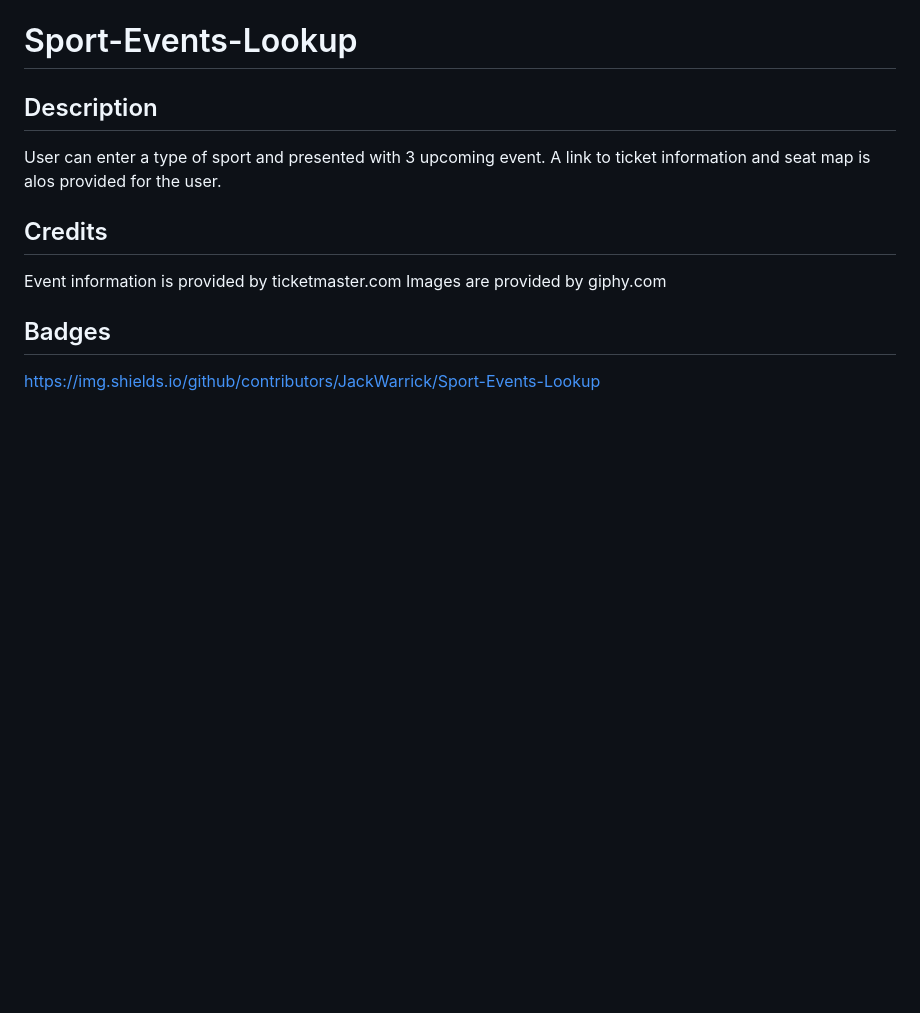
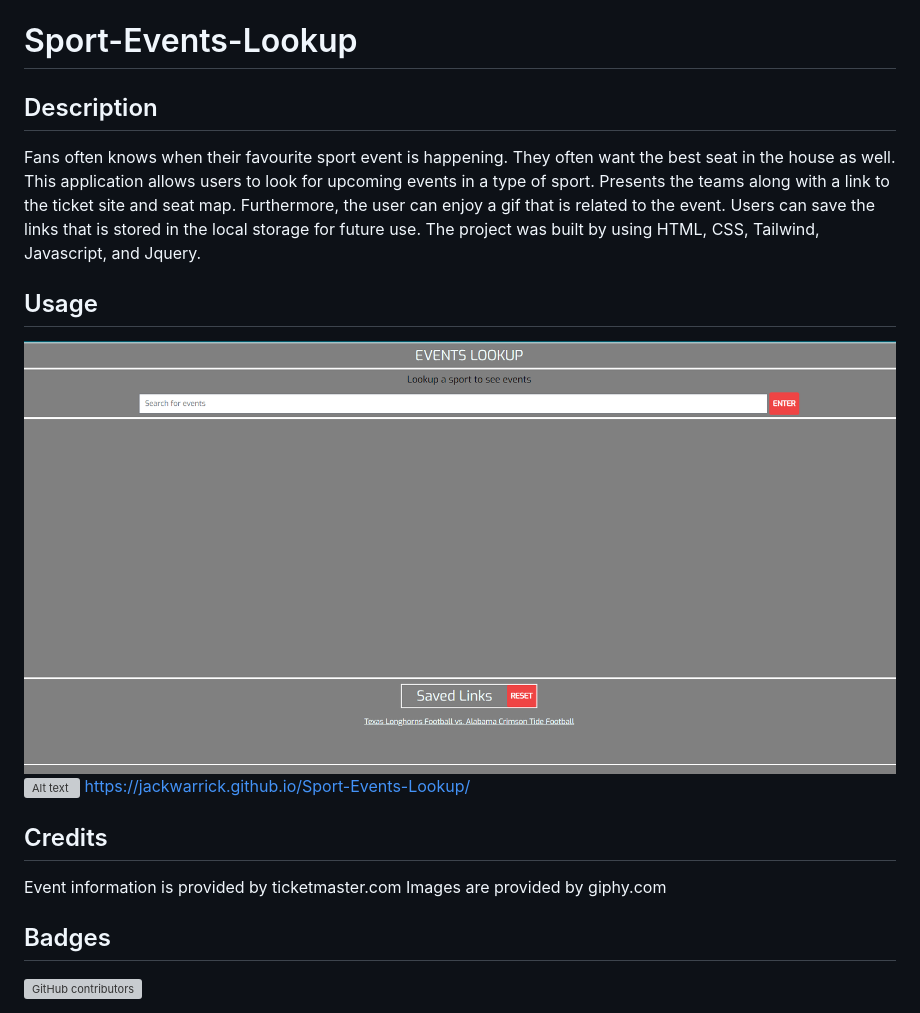
Before and after one commit to JackWarrick/Sport-Events-Lookup, a Markdown page: README.md, the part around the change. Drawn GitHub-style; pictures changed too: assets/images/startscreen.png (added); blank space fills up the shorter version; grey boxes are pictures that could not be loaded.

Commit message:
Added to README.md. Cleand up js

```diff
--- a/README.md
+++ b/README.md
@@ -1,11 +1,18 @@
 # Sport-Events-Lookup
 
 ## Description
-User can enter a type of sport and presented with 3 upcoming event. A link to ticket information and seat map is alos provided for the user.
+Fans often knows when their favourite sport event is happening. They often want the best seat in the house as well. This application allows users to look for upcoming events in a type of sport. Presents the teams along with a link to the ticket site and seat map. Furthermore, the user can enjoy a gif that is related to the event. Users can save the links that is stored in the local storage for future use.
+The project was built by using HTML, CSS, Tailwind, Javascript, and Jquery.
+
+## Usage
+![Alt text](/assets/images/startscreen.png)
+![Alt text](/asstes/images/searchscreen.png)
+https://jackwarrick.github.io/Sport-Events-Lookup/
+
 
 ## Credits
 Event information is provided by ticketmaster.com
 Images are provided by giphy.com
 
 ## Badges
-https://img.shields.io/github/contributors/JackWarrick/Sport-Events-Lookup
+<img alt="GitHub contributors" src="https://img.shields.io/github/contributors/jackWarrick/Sport-Events-Lookup">
```
Also changed, not shown: assets/images/searchscreen.png (added), 1 other file.
